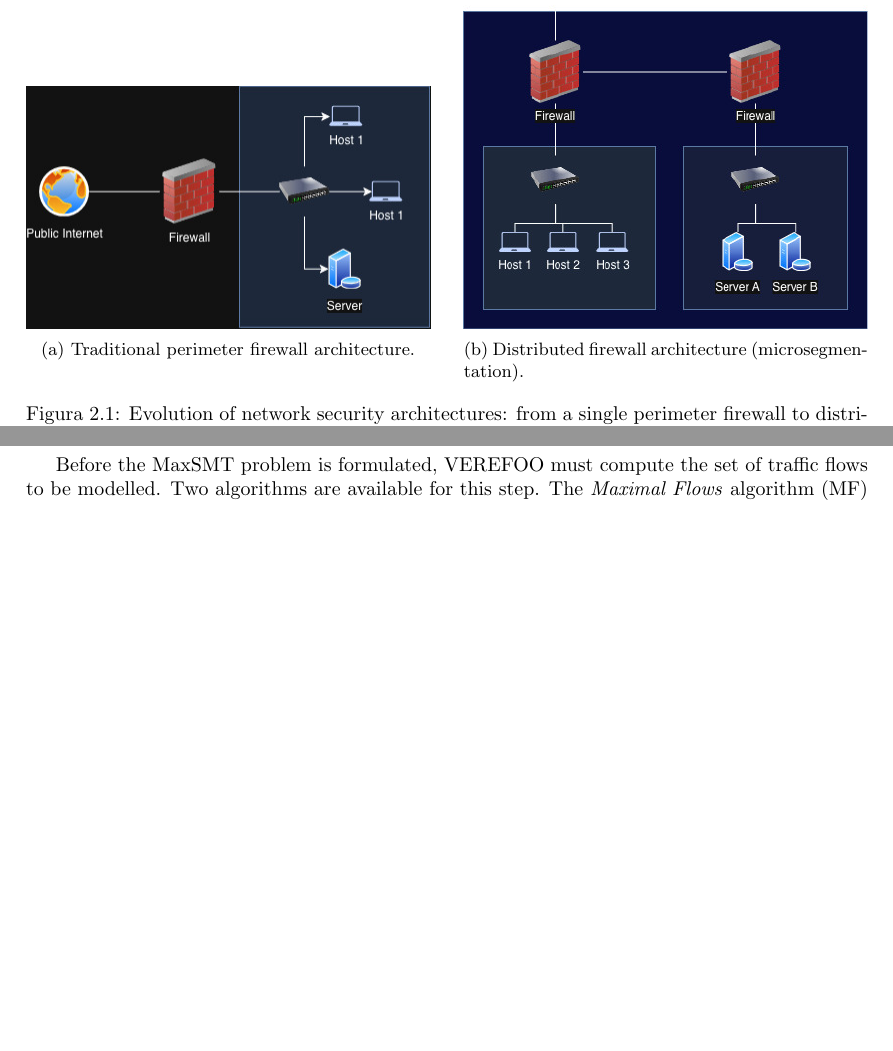
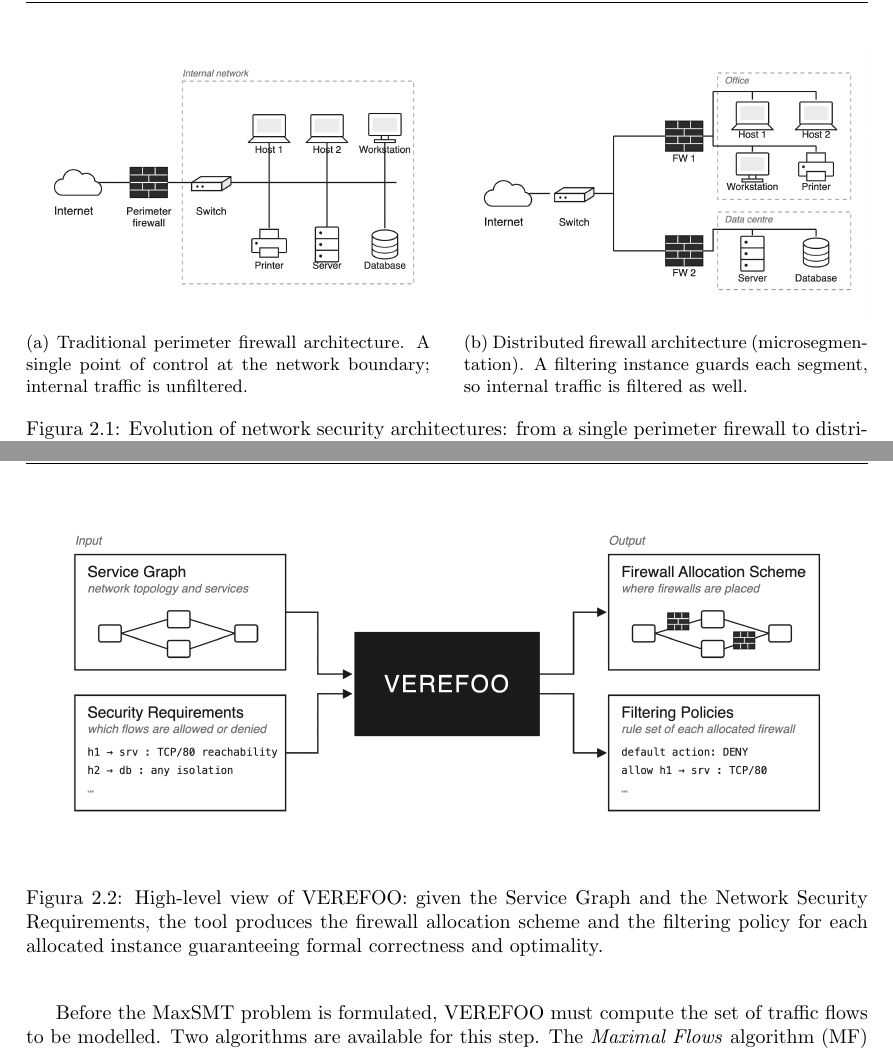
Before and after one commit to filippodelministro/Verefoo-React-Iterative---Thesis, a LaTeX thesis (Thesis/tesi.tex, which reads Thesis/chapters/02_background.tex): two parts of pages 8 and 9 of 20, joined at a grey line, cut so that both start at the same text, the shorter picture padded with empty space. Compiled offline with pdfLaTeX.

Commit message:
images 2.1 and 2.2

```diff
--- a/Thesis/chapters/02_background.tex
+++ b/Thesis/chapters/02_background.tex
@@ -6,34 +6,31 @@ Network security is a critical concern for virtually every organization, from sm
 
 Modern enterprise networks are characterized by growing complexity: hundreds of interconnected nodes, heterogeneous services, and security policies that must be consistently enforced across distributed infrastructure. Moreover, network topologies are not static: new services are deployed, nodes are added or removed, and connectivity requirements evolve continuously, making security management an ongoing and demanding task. The cost of managing network security in this context is significant, as it requires specialized expertise, advanced planning, and constant monitoring~\cite{automation-survey}.
 
-A central challenge in this landscape stems from the evolution of network security architectures. Traditionally, a single perimeter firewall was sufficient to protect a network by controlling traffic at its boundary. However, as networks grew in scale and complexity, this model proved inadequate: a single point of control cannot enforce fine-grained policies across a heterogeneous internal topology. Modern networks have therefore evolved toward microsegmentation, deploying multiple packet-filtering firewall instances strategically distributed across the topology to enforce security policies at a much more granular level~\cite{novel-abstraction}. This distributed approach offers clear advantages such as enabling finer-grained traffic control, reduces single points of failure, and allows security policies to be enforced closer to the traffic sources, but it also introduces considerable management complexity. Each firewall instance must be individually configured with a set of filtering rules, and those rules must collectively enforce the intended security policy across the entire network, without conflicts or gaps.
+A central challenge in this landscape stems from the evolution of network security architectures. Traditionally, a single perimeter firewall was sufficient to protect a network by controlling traffic at its boundary. However, as networks grew in scale and complexity, this model proved inadequate: a single point of control cannot enforce fine-grained policies across a heterogeneous internal topology. Modern networks have therefore evolved toward microsegmentation, deploying multiple packet-filtering firewall instances strategically distributed across the topology to enforce security policies at a much more granular level~\cite{novel-abstraction}, as illustrated in Figure~\ref{fig:fw-architectures}. This distributed approach offers clear advantages such as enabling finer-grained traffic control, reduces single points of failure, and allows security policies to be enforced closer to the traffic sources, but it also introduces considerable management complexity. Each firewall instance must be individually configured with a set of filtering rules, and those rules must collectively enforce the intended security policy across the entire network, without conflicts or gaps.
+
+\begin{figure}[H]
+    \centering
+    \begin{minipage}[t]{0.48\textwidth}
+        \centering
+        \includegraphics[width=\textwidth]{images/perimeter-firewall-architecture.png}
+        \subcaption{Traditional perimeter firewall architecture. A single point of control at the network boundary; internal traffic is unfiltered.}
+        \label{fig:perimetral-fw}
+    \end{minipage}
+    \hfill
+    \begin{minipage}[t]{0.48\textwidth}
+        \centering
+        \includegraphics[width=\textwidth]{images/distributed-firewall-architecture.png}
+        \subcaption{Distributed firewall architecture (microsegmentation). A filtering instance guards each segment, so internal traffic is filtered as well.}
+        \label{fig:distributed-fw}
+    \end{minipage}
+    \caption{Evolution of network security architectures: from a single perimeter firewall to distributed packet-filtering instances deployed across the topology.}
+    \label{fig:fw-architectures}
+\end{figure}
 
 In this context, the configuration of firewalls becomes a critical task. On one hand, overly permissive rules may allow unauthorized traffic to reach sensitive resources, exposing the network to attacks. On the other hand, overly restrictive rules may block legitimate traffic, degrading service availability and causing operational disruptions. Both failure modes carry significant consequences, and yet both are common outcomes of manual configuration process which is inherently prone to errors especially for large-scale networks~\cite{atomizing}.
 
 The gap between the complexity of modern networks and the limitations of manual security management calls for automated approaches that can generate correct and optimal firewall configurations without human intervention. It is in this context that VEREFOO was developed: a tool for the automated, formally correct allocation and configuration of distributed firewalls, designed to bridge exactly this gap.
 
-% todo: Rifare gli schemi di:
-% - perimetral firewall architecture
-% - distributed firewall architecture
-
-\begin{figure}[htbp]
-    \centering
-    \begin{minipage}[t]{0.48\textwidth}
-        \centering
-        \includegraphics[width=\textwidth]{images/Perimetral-FW.jpg}
-        \subcaption{Traditional perimeter firewall architecture.}
-        \label{fig:perimetral-fw}
-    \end{minipage}
-    \hfill
-    \begin{minipage}[t]{0.48\textwidth}
-        \centering
-        \includegraphics[width=\textwidth]{images/Distributed-FW-white.jpg}
-        \subcaption{Distributed firewall architecture (microsegmentation).}
-        \label{fig:distributed-fw}
-    \end{minipage}
-    \caption{Evolution of network security architectures: from a single perimeter firewall to distributed packet-filtering instances deployed across the topology.}
-    \label{fig:fw-architectures}
-\end{figure}
 
 \section{VEREFOO}
 
@@ -57,9 +52,17 @@ VEREFOO (VErification REasoning on Firewall Optimization) is a tool designed to
 
 The tool provides three formal guarantees. \textit{Automation} ensures that no human intervention is required at any stage of the process. \textit{Formal correctness} guarantees that the generated configuration satisfies all specified NSRs by construction, eliminating the risk of undetected misconfigurations. \textit{Optimality} ensures that both the number of allocated firewall instances and the number of generated rules are minimised, reducing resource consumption and improving performance. These properties are achieved by encoding the firewall allocation and configuration problem as a partial weighted Maximum Satisfiability Modulo Theories (MaxSMT) instance, which is then solved using the Z3 SMT solver. The hard constraints of the problem encode the correctness requirements, while the soft constraints encode the optimality objectives; the solver finds a solution that satisfies all hard constraints and maximises the sum of satisfied soft constraint weights.
+
+\begin{figure}[H]
+    \centering
+    \includegraphics[width=0.95\textwidth]{images/verefoo-inputs-outputs.png}
+    \caption{High-level view of VEREFOO: given the Service Graph and the Network Security Requirements, the tool produces the firewall allocation scheme and the filtering policy for each allocated instance guaranteeing formal correctness and optimality.}
+    \label{fig:verefoo-inputs-outputs}
+\end{figure}
 
 Before the MaxSMT problem is formulated, VEREFOO must compute the set of traffic flows to be modelled. Two algorithms are available for this step. The \textit{Maximal Flows} algorithm (MF) groups packets into maximal flows — flows that are not subflows of any other flow — so that multiple packets with identical traversal behaviour are represented by a single entity, reducing the number of constraints in the problem. The \textit{Atomic Predicates} algorithm (AP) goes further: it decomposes every traffic predicate into a set of atomic predicates that are minimal, unique, and mutually disjoint, then expresses each flow in terms of these atomic predicates. This additional decomposition reduces the number of distinct cases the solver must consider and has been shown to provide better performance for automatic (re)configuration problems. For this reason, all experiments in this thesis use the AP algorithm.
 
 % todo: add illustration to show the difference between MF and AP algorithms
+
 
 \subsection{Network Security Requirements}
 
--- a/Thesis/tesi.tex
+++ b/Thesis/tesi.tex
@@ -7,6 +7,8 @@
 \usepackage{subcaption}
 \usepackage{graphicx}
 \usepackage{tabularx}
+\usepackage{float}
+\raggedbottom
 \hypersetup{%
     pdfpagemode={UseOutlines},
     bookmarksopen,
```
Also changed, not shown: Thesis/chapters/05_implementation_validation.tex (+0 -2 lines), Thesis/images/Distributed-FW-white.jpg (deleted), Thesis/images/distributed-FW.jpg (deleted), Thesis/images/distributed-firewall-architecture.png (added), Thesis/images/perimeter-firewall-architecture.png (added), Thesis/images/perimetral-FW.jpg (deleted), Thesis/images/verefoo-inputs-outputs.png (added), Thesis/tesi.pdf, Thesis/chapters/02_background.tex (7 more changed lines), 3 other files.
